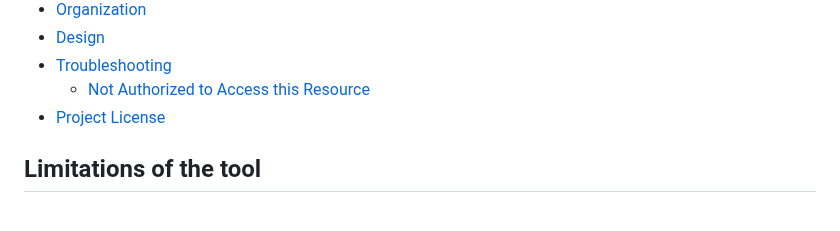
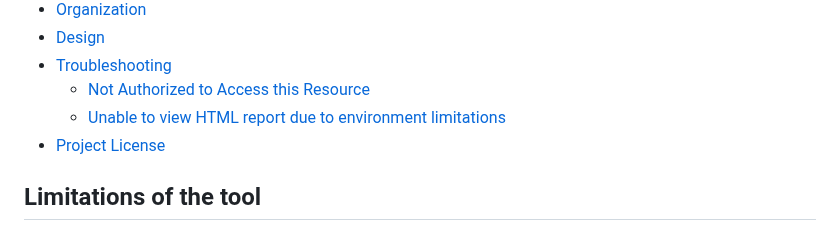
Before and after one commit to cisagov/ScubaGoggles, a Markdown page: README.md, the part around the change. Drawn GitHub-style.

Commit message:
added new section to table of contents

```diff
--- a/README.md
+++ b/README.md
@@ -37,6 +37,7 @@ For the Microsoft 365 (M365) rendition of this tool, see [ScubaGear](https://git
 - [Design](#project-license)
 - [Troubleshooting](#troubleshooting)
   - [Not Authorized to Access this Resource](#not-authorized-to-access-this-resource)
+  - [Unable to view HTML report due to environment limitations](#Unable-to-view-HTML-report-due-to-environment-limitations)
 - [Project License](#project-license)
 
 ## Limitations of the tool
```
